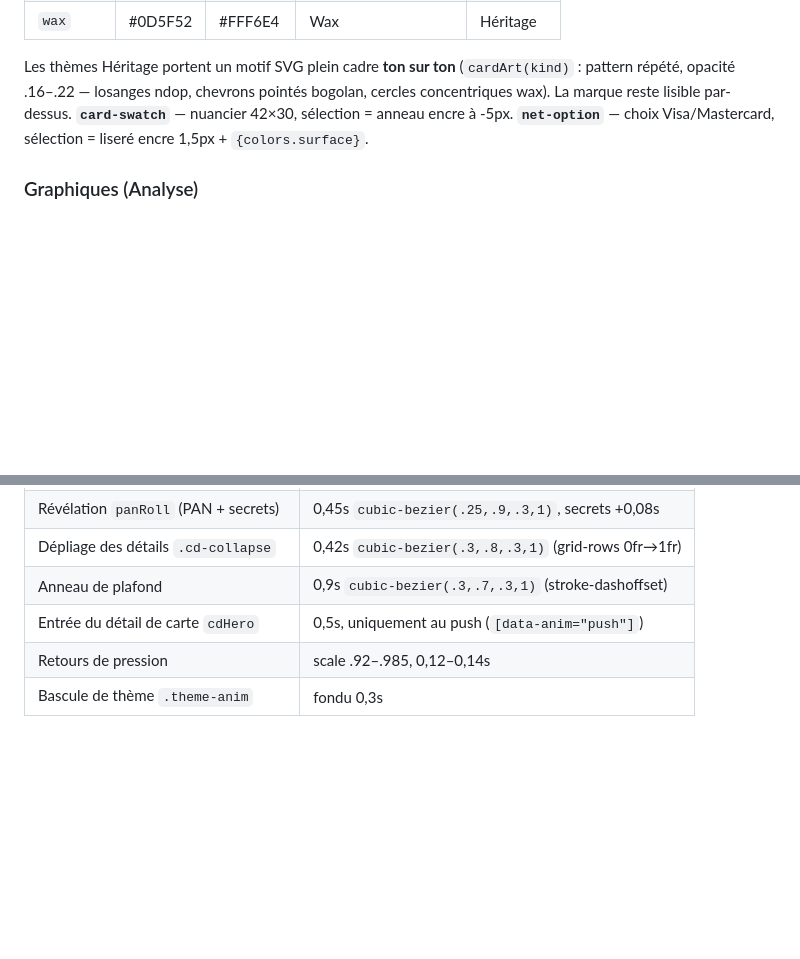
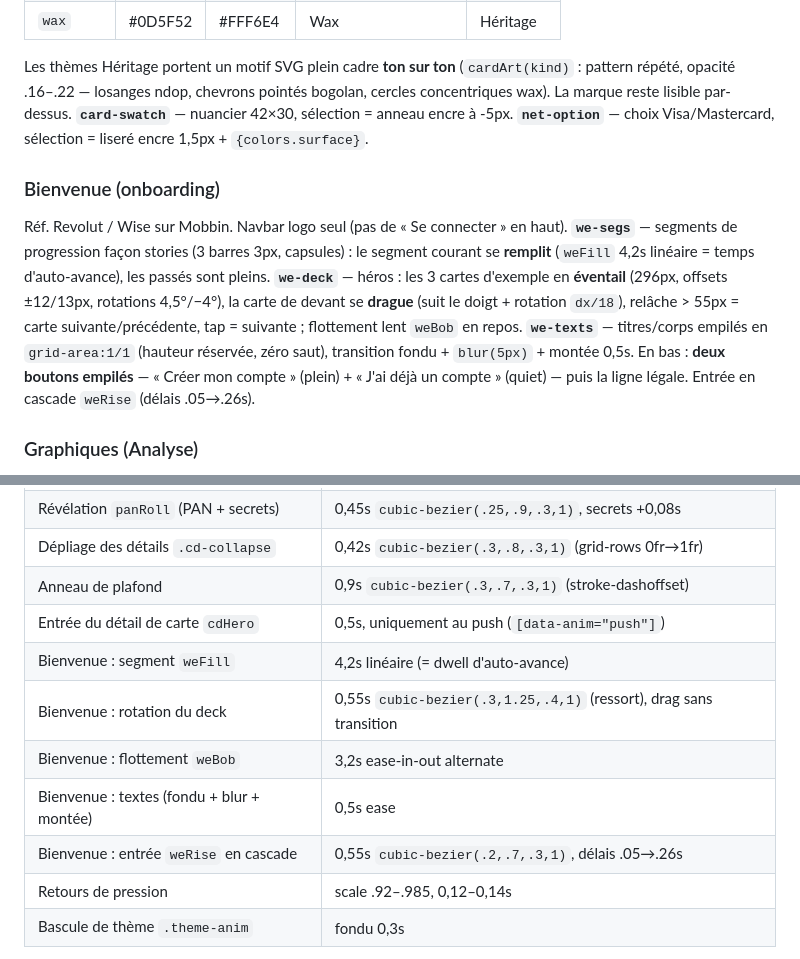
Before and after one commit to GenjiruSUchiwa/moneypay, a Markdown page: docs/design/DESIGN.md, 2 parts joined by grey strips. GitHub-like rendering; blank space fills up the shorter version.

Commit message:
docs(docs): document the welcome card-deck screen in DESIGN.md (#2)
Claude-Session: https://claude.ai/code/session_01LUf2edUZnfYciAgJjdRCSZ

```diff
--- a/docs/design/DESIGN.md
+++ b/docs/design/DESIGN.md
@@ -727,6 +727,18 @@ concentriques wax). La marque reste lisible par-dessus.
 **`card-swatch`** — nuancier 42×30, sélection = anneau encre à -5px. **`net-option`** —
 choix Visa/Mastercard, sélection = liseré encre 1,5px + `{colors.surface}`.
 
+### Bienvenue (onboarding)
+Réf. Revolut / Wise sur Mobbin. Navbar logo seul (pas de « Se connecter » en haut).
+**`we-segs`** — segments de progression façon stories (3 barres 3px, capsules) : le segment
+courant se **remplit** (`weFill` 4,2s linéaire = temps d'auto-avance), les passés sont pleins.
+**`we-deck`** — héros : les 3 cartes d'exemple en **éventail** (296px, offsets ±12/13px,
+rotations 4,5°/−4°), la carte de devant se **drague** (suit le doigt + rotation `dx/18`),
+relâche > 55px = carte suivante/précédente, tap = suivante ; flottement lent `weBob` en repos.
+**`we-texts`** — titres/corps empilés en `grid-area:1/1` (hauteur réservée, zéro saut),
+transition fondu + `blur(5px)` + montée 0,5s.
+En bas : **deux boutons empilés** — « Créer mon compte » (plein) + « J'ai déjà un compte »
+(quiet) — puis la ligne légale. Entrée en cascade `weRise` (délais .05→.26s).
+
 ### Graphiques (Analyse)
 **`bars-chart`** — barres `{colors.ink}` à 13 %, **active en `{colors.green}`** + étiquette,
 grille pointillée `{colors.hairline}`, ticks 9,5px `{colors.ink-3}`. Pousse `barUp` 0,5s en cascade.
@@ -763,6 +775,11 @@ Tout est conditionné par `.anim` sur la racine ; `prefers-reduced-motion` neutr
 | Dépliage des détails `.cd-collapse` | 0,42s `cubic-bezier(.3,.8,.3,1)` (grid-rows 0fr→1fr) |
 | Anneau de plafond | 0,9s `cubic-bezier(.3,.7,.3,1)` (stroke-dashoffset) |
 | Entrée du détail de carte `cdHero` | 0,5s, uniquement au push (`[data-anim="push"]`) |
+| Bienvenue : segment `weFill` | 4,2s linéaire (= dwell d'auto-avance) |
+| Bienvenue : rotation du deck | 0,55s `cubic-bezier(.3,1.25,.4,1)` (ressort), drag sans transition |
+| Bienvenue : flottement `weBob` | 3,2s ease-in-out alternate |
+| Bienvenue : textes (fondu + blur + montée) | 0,5s ease |
+| Bienvenue : entrée `weRise` en cascade | 0,55s `cubic-bezier(.2,.7,.3,1)`, délais .05→.26s |
 | Retours de pression | scale .92–.985, 0,12–0,14s |
 | Bascule de thème `.theme-anim` | fondu 0,3s |
 
```
